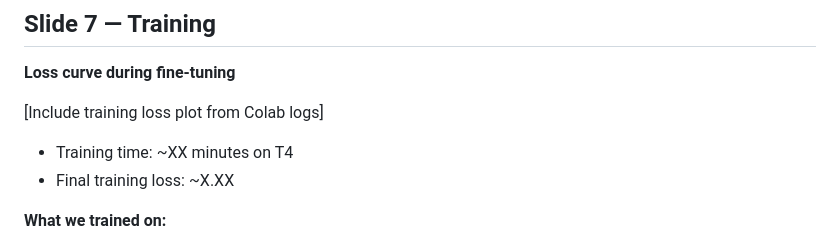
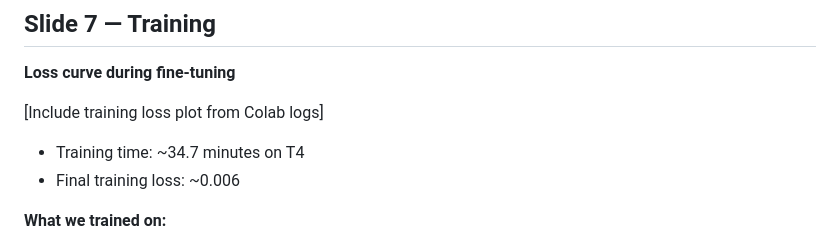
Before and after one commit to spatialft/spatialft.github.io, a Markdown page: docs/slides.md, the part around the change. GitHub-like rendering.

Commit message:
Fill Slide 7 training stats from notebook 03 run
Training time: ~34.7 min, final loss: ~0.006

Co-Authored-By: Claude Sonnet 4.6 <noreply@anthropic.com>

```diff
--- a/docs/slides.md
+++ b/docs/slides.md
@@ -105,8 +105,8 @@ track of the chain.
 
 [Include training loss plot from Colab logs]
 
-- Training time: ~XX minutes on T4
-- Final training loss: ~X.XX
+- Training time: ~34.7 minutes on T4
+- Final training loss: ~0.006
 
 **What we trained on:**
 - Prompt: story + question (formatted with system instruction)
```
